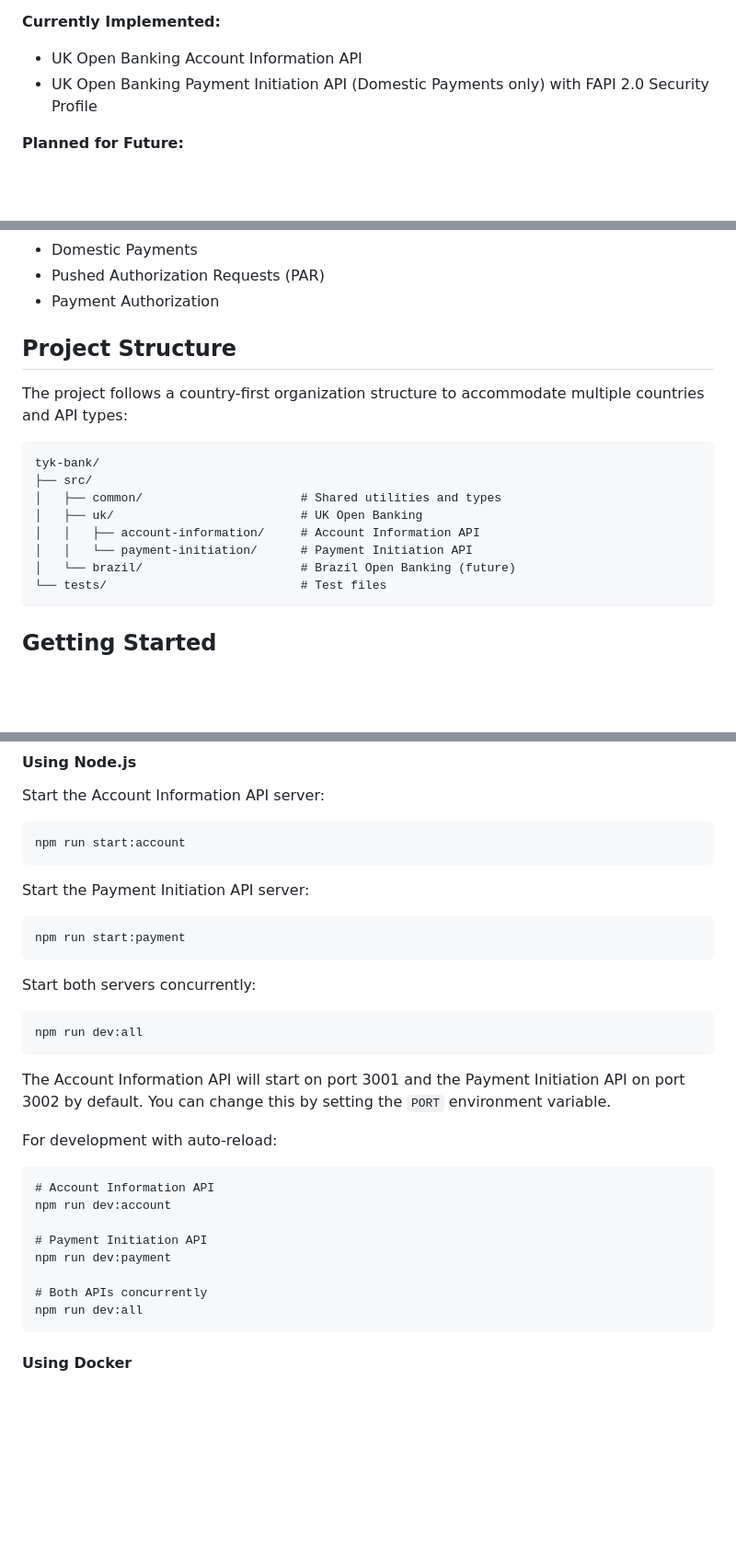
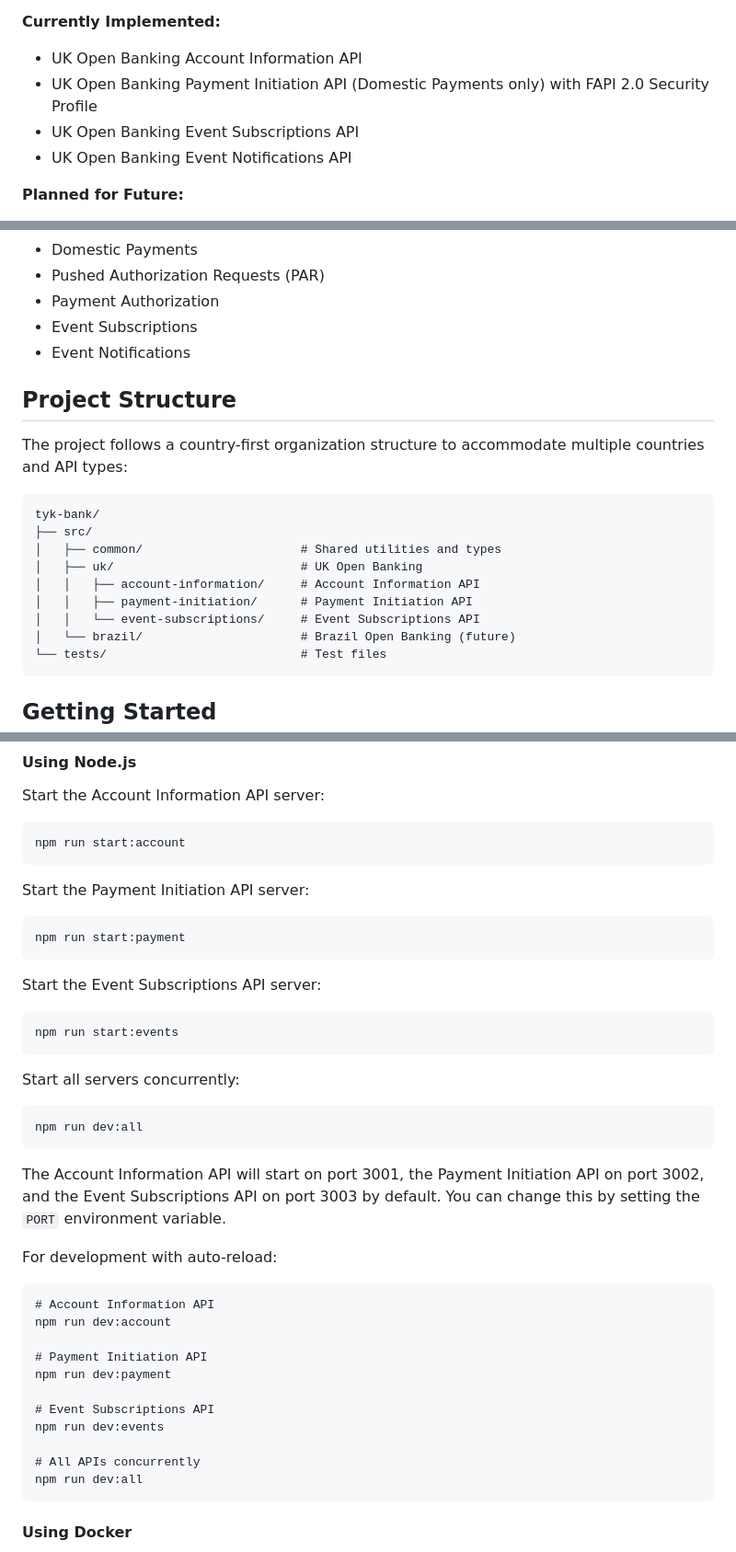
Before and after one commit to TykTechnologies/tyk-fapi, a Markdown page: tyk-bank/README.md, 3 parts joined by grey strips. Shown at 92% size. Drawn GitHub-style; blank space fills up the shorter version.

````diff
--- a/tyk-bank/README.md
+++ b/tyk-bank/README.md
@@ -9,6 +9,8 @@ This project provides a mock implementation of Open Banking APIs from multiple c
 **Currently Implemented:**
 - UK Open Banking Account Information API
 - UK Open Banking Payment Initiation API (Domestic Payments only) with FAPI 2.0 Security Profile
+- UK Open Banking Event Subscriptions API
+- UK Open Banking Event Notifications API
 
 **Planned for Future:**
 - UK Open Banking Payment Initiation API (Additional payment types)
@@ -24,6 +26,8 @@ The mock bank provides endpoints for:
 - Domestic Payments
 - Pushed Authorization Requests (PAR)
 - Payment Authorization
+- Event Subscriptions
+- Event Notifications
 
 ## Project Structure
 
@@ -35,7 +39,8 @@ tyk-bank/
 │   ├── common/                      # Shared utilities and types
 │   ├── uk/                          # UK Open Banking
 │   │   ├── account-information/     # Account Information API
-│   │   └── payment-initiation/      # Payment Initiation API
+│   │   ├── payment-initiation/      # Payment Initiation API
+│   │   └── event-subscriptions/     # Event Subscriptions API
 │   └── brazil/                      # Brazil Open Banking (future)
 └── tests/                           # Test files
 ```
@@ -80,12 +85,17 @@ Start the Payment Initiation API server:
 npm run start:payment
 ```
 
-Start both servers concurrently:
+Start the Event Subscriptions API server:
+```
+npm run start:events
+```
+
+Start all servers concurrently:
 ```
 npm run dev:all
 ```
 
-The Account Information API will start on port 3001 and the Payment Initiation API on port 3002 by default. You can change this by setting the `PORT` environment variable.
+The Account Information API will start on port 3001, the Payment Initiation API on port 3002, and the Event Subscriptions API on port 3003 by default. You can change this by setting the `PORT` environment variable.
 
 For development with auto-reload:
 ```
@@ -95,7 +105,10 @@ npm run dev:account
 # Payment Initiation API
 npm run dev:payment
 
-# Both APIs concurrently
+# Event Subscriptions API
+npm run dev:events
+
+# All APIs concurrently
 npm run dev:all
 ```
 
````
Also changed, not shown: other parts of tyk-bank/README.md (+38 -0 lines), README.md (+8 -0 lines).
